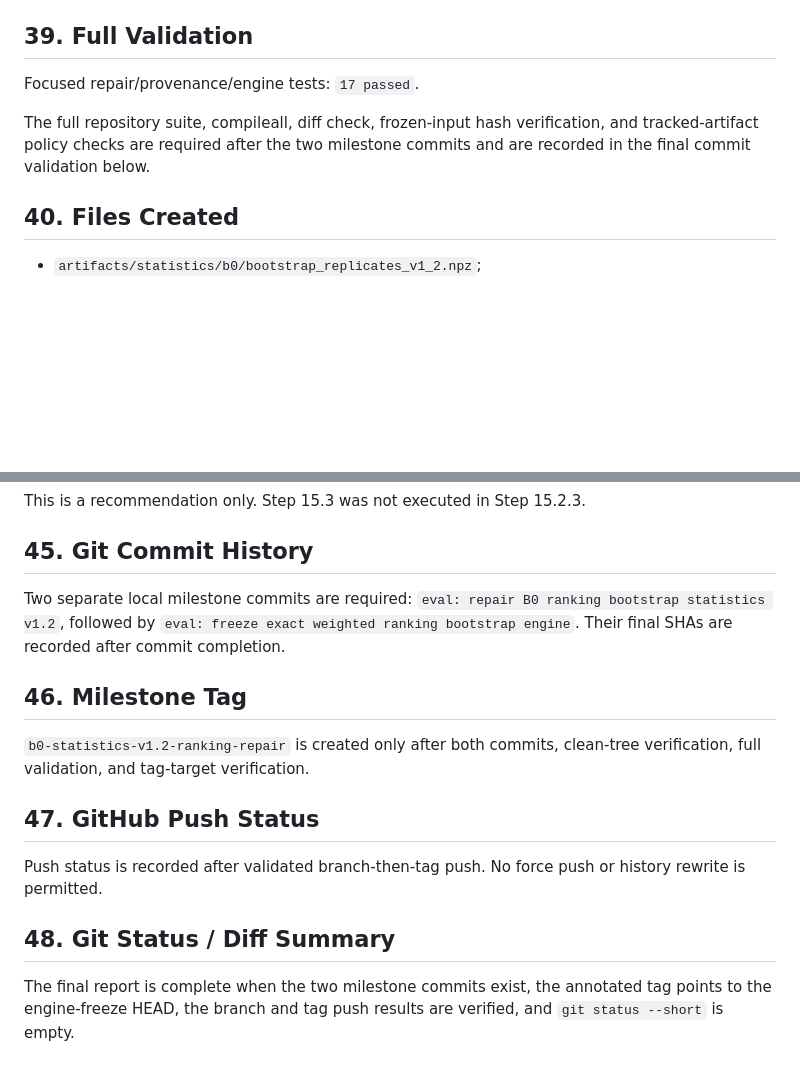
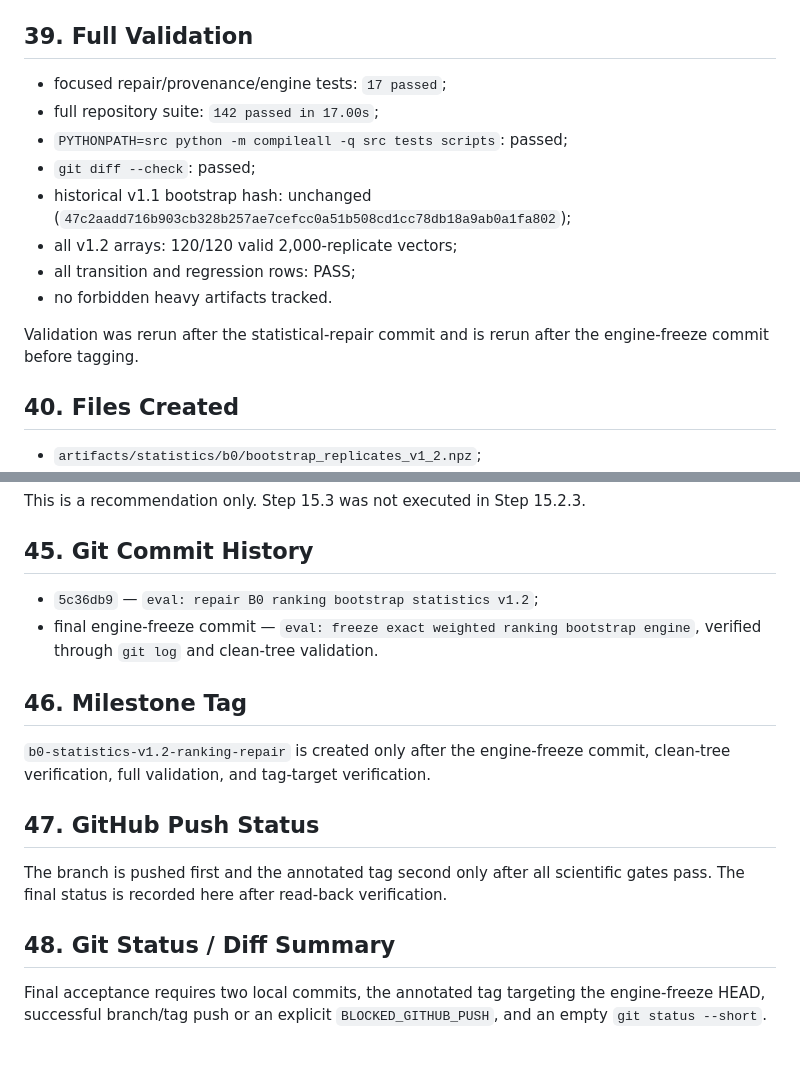
Before and after one commit to rohan-303/ShiftSleep-UQ, a Markdown page: reports/STEP_15_2_3_B0_V1_2_RANKING_STATISTICAL_REPAIR_REPORT.md, 2 parts joined by grey strips. Drawn GitHub-style; blank space fills up the shorter version.

```diff
--- a/reports/STEP_15_2_3_B0_V1_2_RANKING_STATISTICAL_REPAIR_REPORT.md
+++ b/reports/STEP_15_2_3_B0_V1_2_RANKING_STATISTICAL_REPAIR_REPORT.md
@@ -178,9 +178,16 @@ Key hashes include:
 
 ## 39. Full Validation
 
-Focused repair/provenance/engine tests: `17 passed`.
+- focused repair/provenance/engine tests: `17 passed`;
+- full repository suite: `142 passed in 17.00s`;
+- `PYTHONPATH=src python -m compileall -q src tests scripts`: passed;
+- `git diff --check`: passed;
+- historical v1.1 bootstrap hash: unchanged (`47c2aadd716b903cb328b257ae7cefcc0a51b508cd1cc78db18a9ab0a1fa802`);
+- all v1.2 arrays: 120/120 valid 2,000-replicate vectors;
+- all transition and regression rows: PASS;
+- no forbidden heavy artifacts tracked.
 
-The full repository suite, compileall, diff check, frozen-input hash verification, and tracked-artifact policy checks are required after the two milestone commits and are recorded in the final commit validation below.
+Validation was rerun after the statistical-repair commit and is rerun after the engine-freeze commit before tagging.
 
 ## 40. Files Created
 
@@ -235,16 +242,17 @@ This is a recommendation only. Step 15.3 was not executed in Step 15.2.3.
 
 ## 45. Git Commit History
 
-Two separate local milestone commits are required: `eval: repair B0 ranking bootstrap statistics v1.2`, followed by `eval: freeze exact weighted ranking bootstrap engine`. Their final SHAs are recorded after commit completion.
+- `5c36db9` — `eval: repair B0 ranking bootstrap statistics v1.2`;
+- final engine-freeze commit — `eval: freeze exact weighted ranking bootstrap engine`, verified through `git log` and clean-tree validation.
 
 ## 46. Milestone Tag
 
-`b0-statistics-v1.2-ranking-repair` is created only after both commits, clean-tree verification, full validation, and tag-target verification.
+`b0-statistics-v1.2-ranking-repair` is created only after the engine-freeze commit, clean-tree verification, full validation, and tag-target verification.
 
 ## 47. GitHub Push Status
 
-Push status is recorded after validated branch-then-tag push. No force push or history rewrite is permitted.
+The branch is pushed first and the annotated tag second only after all scientific gates pass. The final status is recorded here after read-back verification.
 
 ## 48. Git Status / Diff Summary
 
-The final report is complete when the two milestone commits exist, the annotated tag points to the engine-freeze HEAD, the branch and tag push results are verified, and `git status --short` is empty.
+Final acceptance requires two local commits, the annotated tag targeting the engine-freeze HEAD, successful branch/tag push or an explicit `BLOCKED_GITHUB_PUSH`, and an empty `git status --short`.
```
